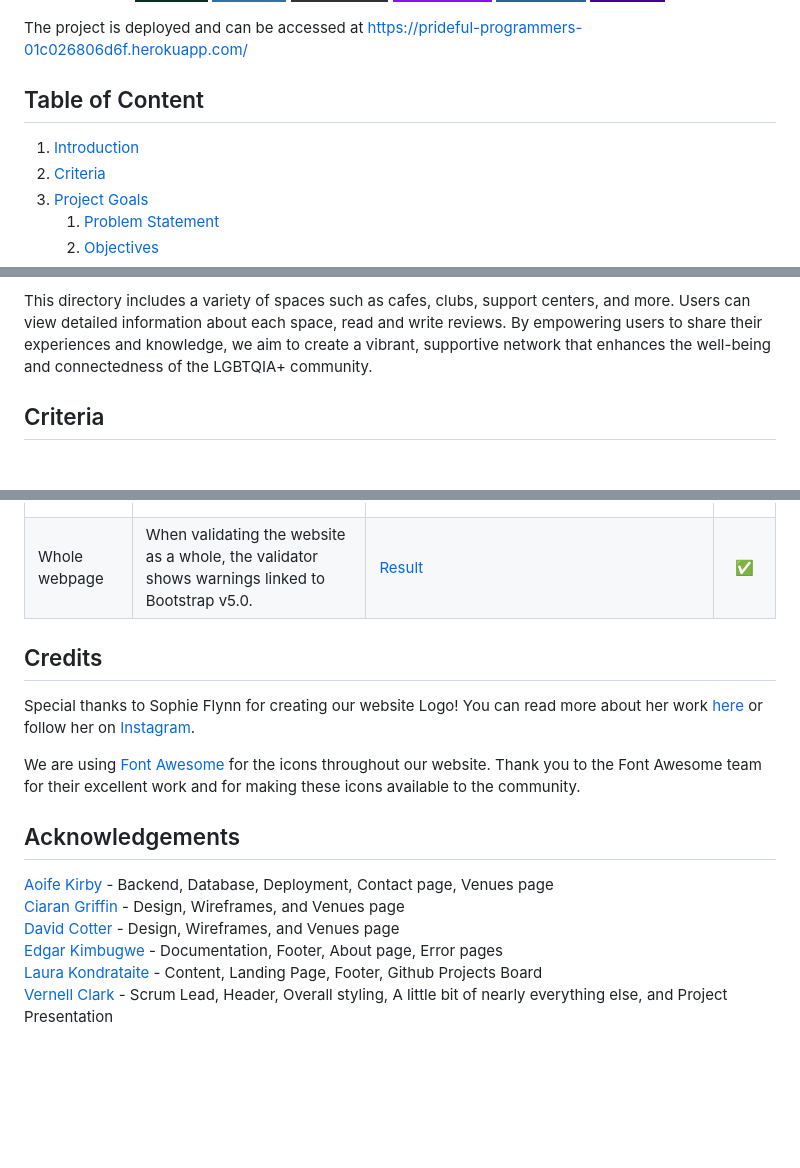
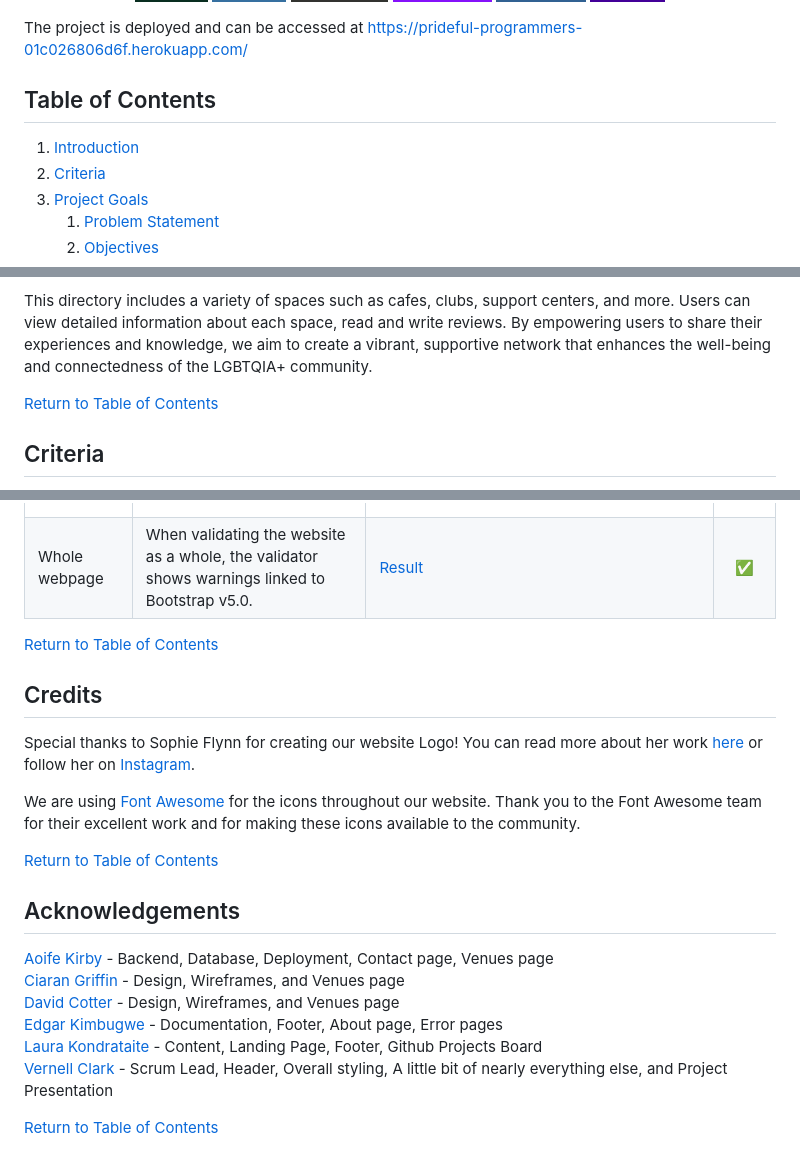
Before and after one commit to VCGithubCode/prideful-programmers, a Markdown page: README.md, 3 parts joined by grey strips. Rendered like a GitHub page; badges without logos; blank space fills up the shorter version.

Commit message:
Add link back to the table of contents in README.md

```diff
--- a/README.md
+++ b/README.md
@@ -15,5 +15,5 @@
 
 The project is deployed and can be accessed at [https://prideful-programmers-01c026806d6f.herokuapp.com/](https://prideful-programmers-01c026806d6f.herokuapp.com/)
 
-## Table of Content
+## Table of Contents
 
@@ -53,6 +53,8 @@ Welcome to Inclusive Spots directory! This project aims to provide a comprehensi
 
 This directory includes a variety of spaces such as cafes, clubs, support centers, and more. Users can view detailed information about each space, read and write reviews. By empowering users to share their experiences and knowledge, we aim to create a vibrant, supportive network that enhances the well-being and connectedness of the LGBTQIA+ community.
 
+[Return to Table of Contents](#table-of-contents)
+
 ## Criteria
 
 To ensure that Inclusive Spots directory project meets its goals effectively, we focus on the following criteria to guide our efforts to create a meaningful, practical, and forward-thinking platform that addresses the needs of the LGBTQIA+ community.
@@ -326,11 +348,15 @@ ll pages were validated, and the code was pasted in. A filter was applied to rem
 |styles.css | No errors |<details><summary>Screenshot of result</summary>![Result](/documentation/validation/styles.png)</details>| :white_check_mark:
 |Whole webpage | When validating the website as a whole, the validator shows warnings linked to Bootstrap v5.0. |[Result](https://jigsaw.w3.org/css-validator/validator?uri=https%3A%2F%2Fprideful-programmers-01c026806d6f.herokuapp.com%2F&profile=css3svg&usermedium=all&warning=1&vextwarning=&lang=en#warnings)| :white_check_mark:
 
+[Return to Table of Contents](#table-of-contents)
+
 ## Credits
 
 Special thanks to Sophie Flynn for creating our website Logo! You can read more about her work [here](https://www.strangehabitude.com/) or follow her on [Instagram](https://www.instagram.com/strangehabitude/).
 
 We are using [Font Awesome](https://fontawesome.com/) for the icons throughout our website. Thank you to the Font Awesome team for their excellent work and for making these icons available to the community.
+
+[Return to Table of Contents](#table-of-contents)
 
 ## Acknowledgements
 [Aoife Kirby](https://github.com/akirby23) - Backend, Database, Deployment, Contact page, Venues page <br>
@@ -339,3 +365,5 @@ We are using [Font Awesome](https://fontawesome.com/) for the icons throughout o
 [Edgar Kimbugwe](https://github.com/Edgarkimbugwe) - Documentation, Footer, About page, Error pages <br>
 [Laura Kondrataite](https://github.com/laurakond/) - Content, Landing Page, Footer, Github Projects Board  <br>
 [Vernell Clark](https://github.com/VCGithubCode) - Scrum Lead, Header, Overall styling, A little bit of nearly everything else, and Project Presentation<br>
+
+[Return to Table of Contents](#table-of-contents)
```
Also changed, not shown: other parts of README.md (+21 -1 lines).
